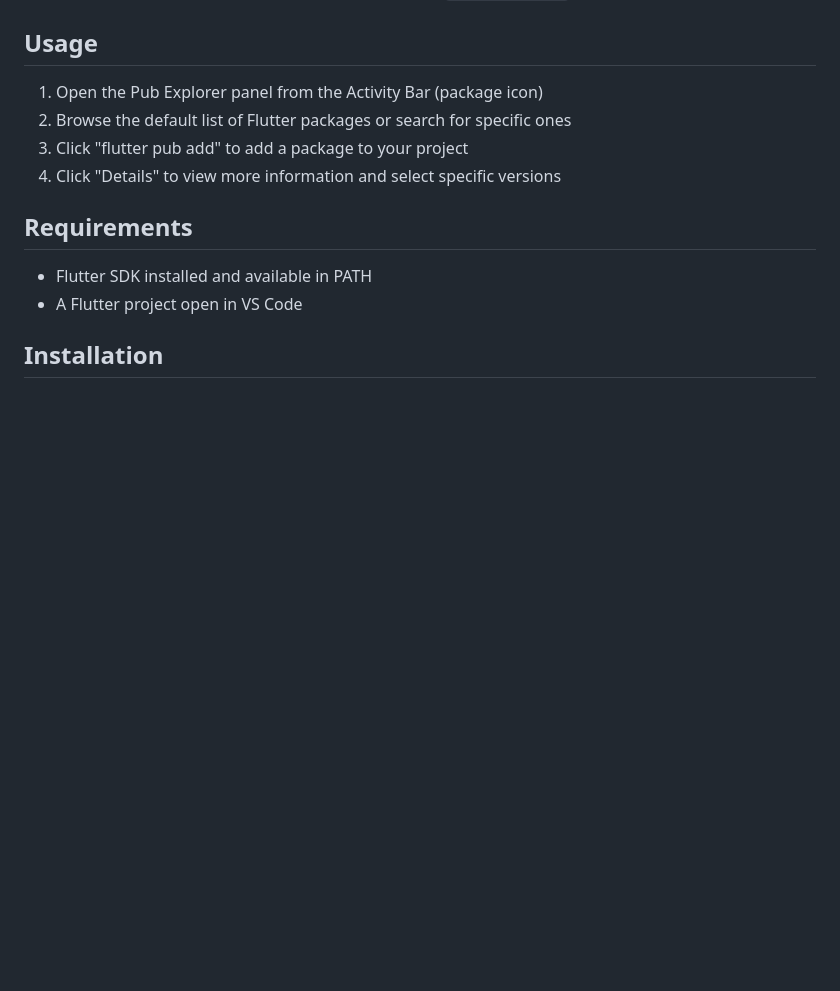
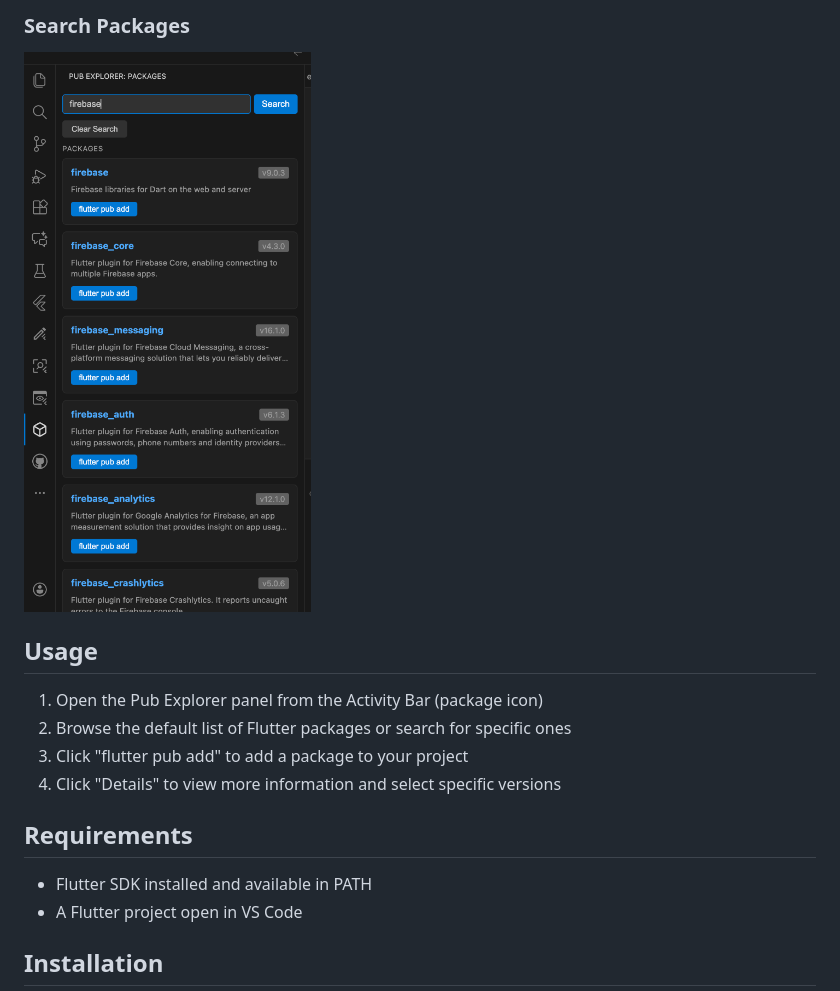
Before and after one commit to ankurg132/flutter-pub-explorer, a Markdown page: README.md, the part around the change printed below. GitHub-like rendering; pictures changed too: screenshots/search-packages.png (added); blank space fills up the shorter version.

Commit message:
docs: Add screenshots for package details, browsing, listing, filtering, and searching to README.

```diff
--- a/README.md
+++ b/README.md
@@ -11,3 +26,5 @@ A VSCode extension to browse, search, and add pub.dev packages to your Flutter p
+### Search Packages
+![Search Packages](screenshots/search-packages.png)
 
 ## Usage
 
```
Also changed, not shown: other parts of README.md (+15 -0 lines), screenshots/browse-packages.png (added), screenshots/filtered-packages.png (added), screenshots/package-details.png (added), screenshots/package-list.png (added).
